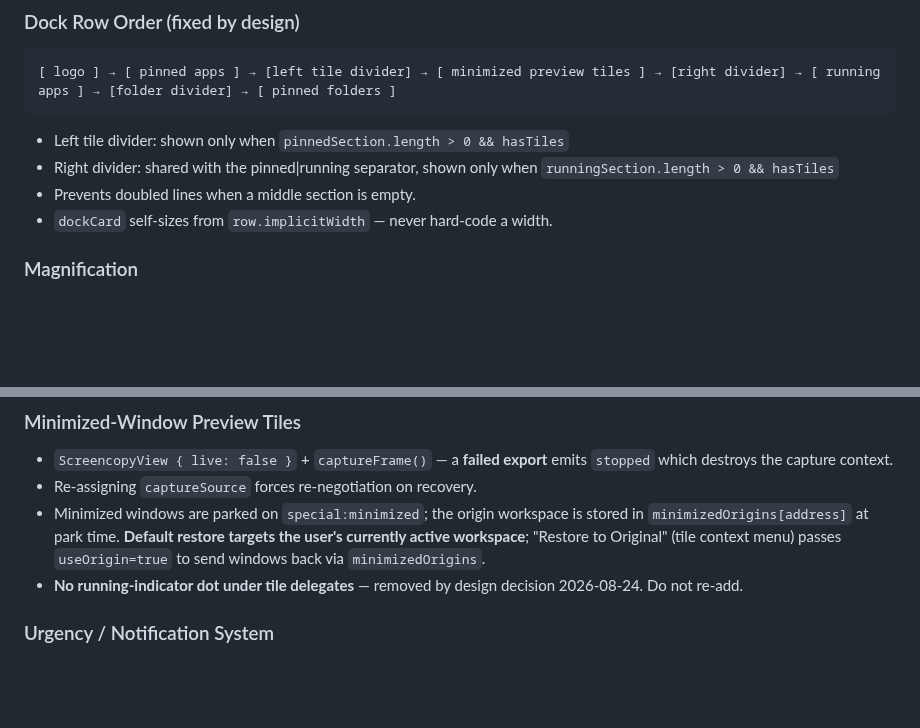
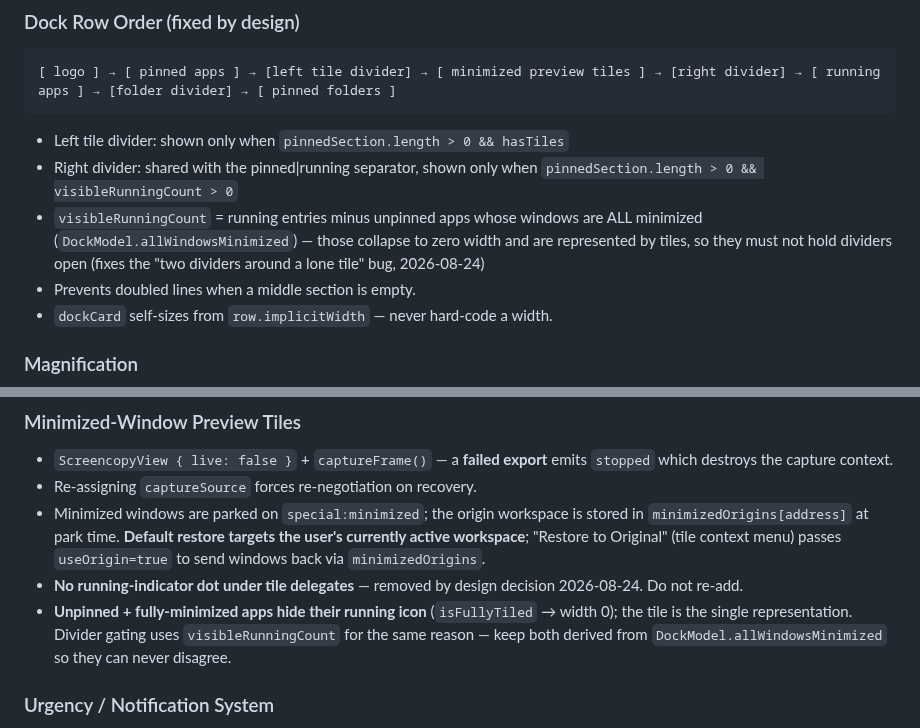
Before and after one commit to thepathless/omadock, a Markdown page: AGENTS.md, 2 parts joined by grey strips. Rendered like a GitHub page; blank space fills up the shorter version.

````diff
--- a/AGENTS.md
+++ b/AGENTS.md
@@ -92,7 +92,8 @@ These rules are enforced by the Omarchy marketplace CI and the `omarchy-plugin-d
 [ logo ] → [ pinned apps ] → [left tile divider] → [ minimized preview tiles ] → [right divider] → [ running apps ] → [folder divider] → [ pinned folders ]
 ```
 - Left tile divider: shown only when `pinnedSection.length > 0 && hasTiles`
-- Right divider: shared with the pinned|running separator, shown only when `runningSection.length > 0 && hasTiles`
+- Right divider: shared with the pinned|running separator, shown only when `pinnedSection.length > 0 && visibleRunningCount > 0`
+- `visibleRunningCount` = running entries minus unpinned apps whose windows are ALL minimized (`DockModel.allWindowsMinimized`) — those collapse to zero width and are represented by tiles, so they must not hold dividers open (fixes the "two dividers around a lone tile" bug, 2026-08-24)
 - Prevents doubled lines when a middle section is empty.
 - `dockCard` self-sizes from `row.implicitWidth` — never hard-code a width.
 
@@ -110,6 +111,7 @@ These rules are enforced by the Omarchy marketplace CI and the `omarchy-plugin-d
 - Re-assigning `captureSource` forces re-negotiation on recovery.
 - Minimized windows are parked on `special:minimized`; the origin workspace is stored in `minimizedOrigins[address]` at park time. **Default restore targets the user's currently active workspace**; "Restore to Original" (tile context menu) passes `useOrigin=true` to send windows back via `minimizedOrigins`.
 - **No running-indicator dot under tile delegates** — removed by design decision 2026-08-24. Do not re-add.
+- **Unpinned + fully-minimized apps hide their running icon** (`isFullyTiled` → width 0); the tile is the single representation. Divider gating uses `visibleRunningCount` for the same reason — keep both derived from `DockModel.allWindowsMinimized` so they can never disagree.
 
 ### Urgency / Notification System
 - `urgentMap` mixes two key shapes: `"0x…"` per-window addresses + bare `appId` strings (from notification service).
````
Also changed, not shown: README.md (+5 -5 lines), assets/preview-dock.png.
